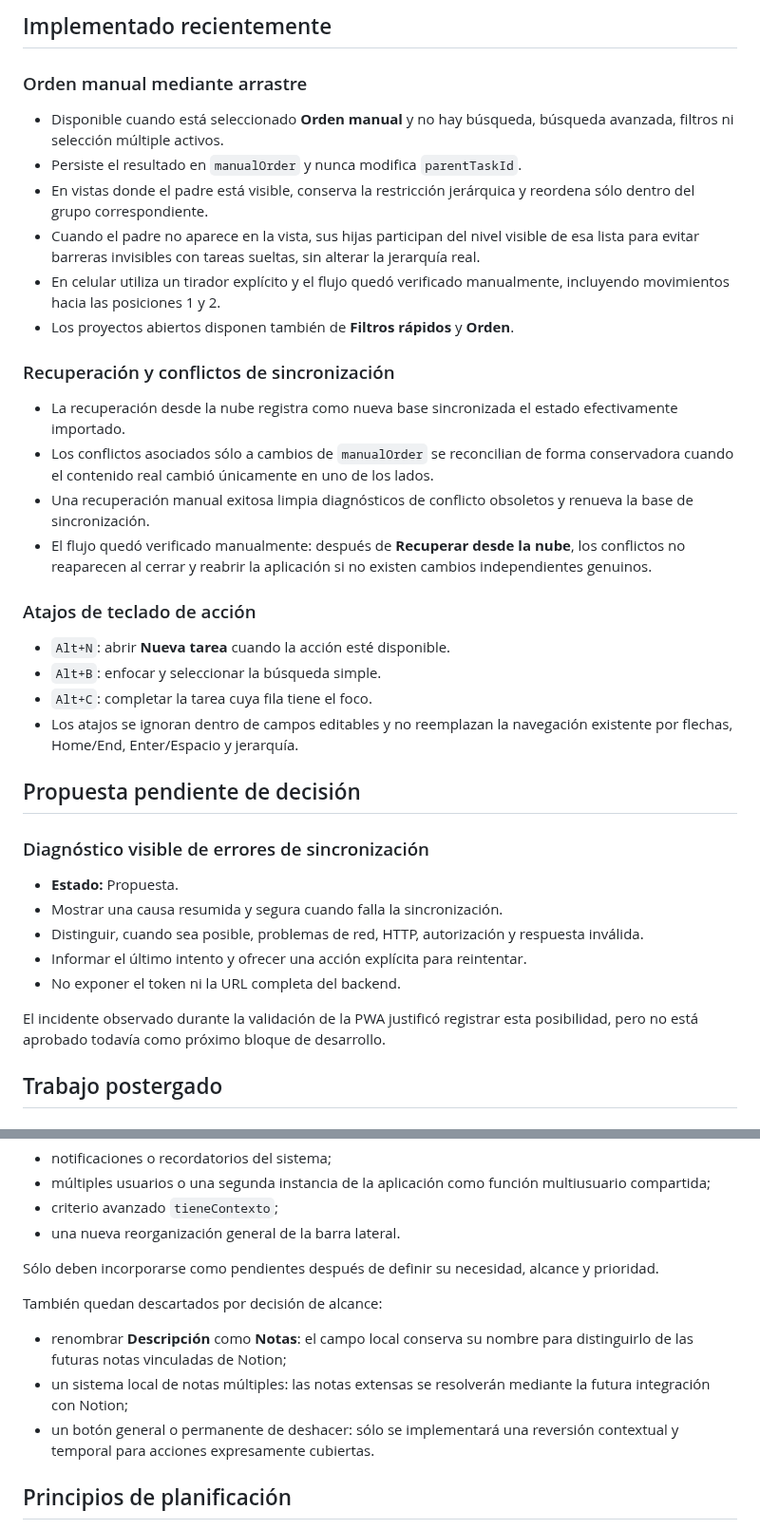
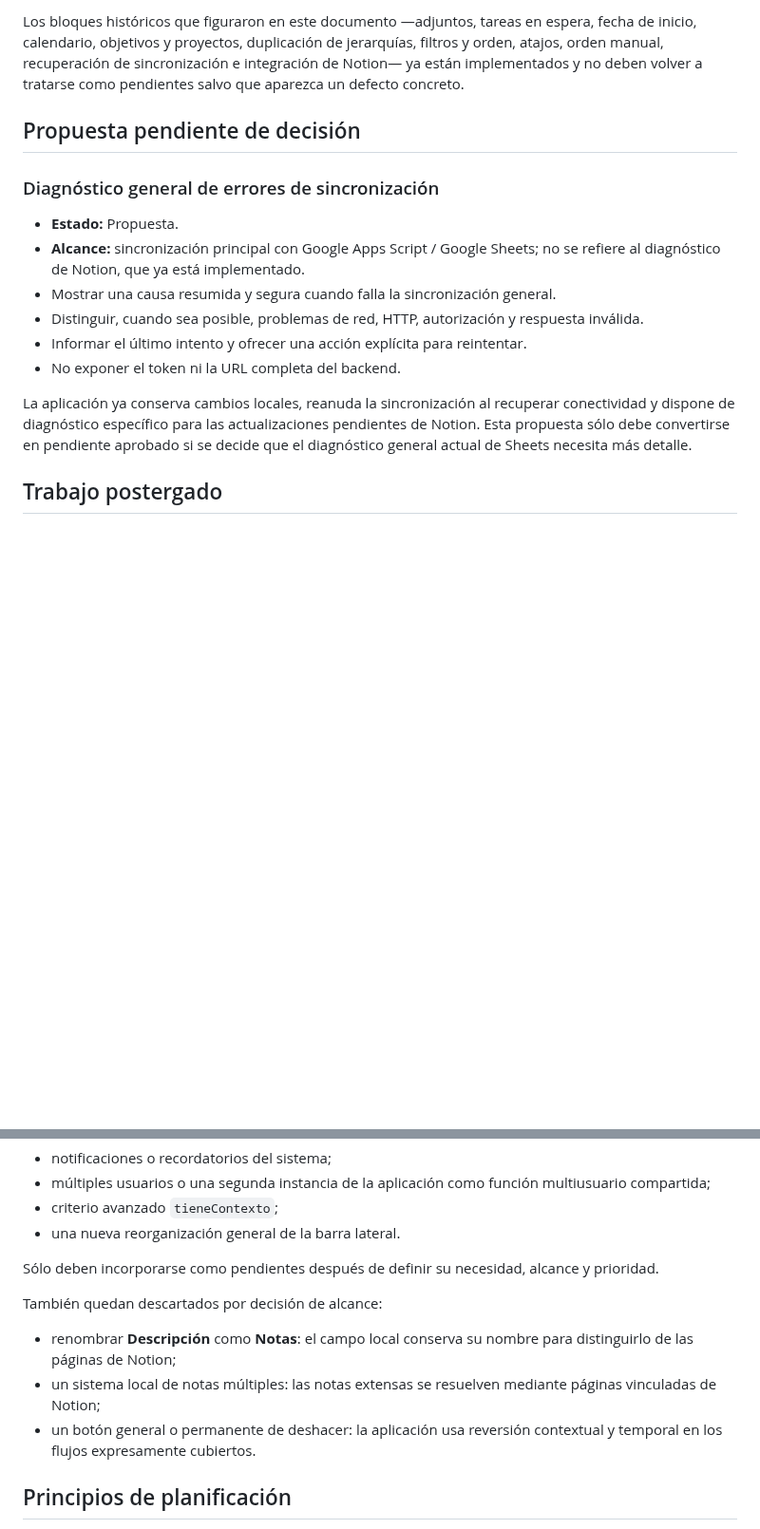
Before and after one commit to leonardotor-lm/Task-Engine-V2, a Markdown page: docs/roadmap/PENDIENTES.md, 2 parts joined by grey strips. Shown at 95% size. GitHub-like rendering; blank space fills up the shorter version.

```diff
--- a/docs/roadmap/PENDIENTES.md
+++ b/docs/roadmap/PENDIENTES.md
@@ -51,39 +27,17 @@ El orden de esta sección combina gravedad, riesgo para los datos, frecuencia de
-## Implementado recientemente
-
-### Orden manual mediante arrastre
-
-- Disponible cuando está seleccionado **Orden manual** y no hay búsqueda, búsqueda avanzada, filtros ni selección múltiple activos.
-- Persiste el resultado en `manualOrder` y nunca modifica `parentTaskId`.
-- En vistas donde el padre está visible, conserva la restricción jerárquica y reordena sólo dentro del grupo correspondiente.
-- Cuando el padre no aparece en la vista, sus hijas participan del nivel visible de esa lista para evitar barreras invisibles con tareas sueltas, sin alterar la jerarquía real.
-- En celular utiliza un tirador explícito y el flujo quedó verificado manualmente, incluyendo movimientos hacia las posiciones 1 y 2.
-- Los proyectos abiertos disponen también de **Filtros rápidos** y **Orden**.
-
-### Recuperación y conflictos de sincronización
-
-- La recuperación desde la nube registra como nueva base sincronizada el estado efectivamente importado.
-- Los conflictos asociados sólo a cambios de `manualOrder` se reconcilian de forma conservadora cuando el contenido real cambió únicamente en uno de los lados.
-- Una recuperación manual exitosa limpia diagnósticos de conflicto obsoletos y renueva la base de sincronización.
-- El flujo quedó verificado manualmente: después de **Recuperar desde la nube**, los conflictos no reaparecen al cerrar y reabrir la aplicación si no existen cambios independientes genuinos.
-
-### Atajos de teclado de acción
-
-- `Alt+N`: abrir **Nueva tarea** cuando la acción esté disponible.
-- `Alt+B`: enfocar y seleccionar la búsqueda simple.
-- `Alt+C`: completar la tarea cuya fila tiene el foco.
-- Los atajos se ignoran dentro de campos editables y no reemplazan la navegación existente por flechas, Home/End, Enter/Espacio y jerarquía.
+Los bloques históricos que figuraron en este documento —adjuntos, tareas en espera, fecha de inicio, calendario, objetivos y proyectos, duplicación de jerarquías, filtros y orden, atajos, orden manual, recuperación de sincronización e integración de Notion— ya están implementados y no deben volver a tratarse como pendientes salvo que aparezca un defecto concreto.
 
 ## Propuesta pendiente de decisión
 
-### Diagnóstico visible de errores de sincronización
+### Diagnóstico general de errores de sincronización
 
 - **Estado:** Propuesta.
-- Mostrar una causa resumida y segura cuando falla la sincronización.
+- **Alcance:** sincronización principal con Google Apps Script / Google Sheets; no se refiere al diagnóstico de Notion, que ya está implementado.
+- Mostrar una causa resumida y segura cuando falla la sincronización general.
 - Distinguir, cuando sea posible, problemas de red, HTTP, autorización y respuesta inválida.
 - Informar el último intento y ofrecer una acción explícita para reintentar.
 - No exponer el token ni la URL completa del backend.
 
-El incidente observado durante la validación de la PWA justificó registrar esta posibilidad, pero no está aprobado todavía como próximo bloque de desarrollo.
+La aplicación ya conserva cambios locales, reanuda la sincronización al recuperar conectividad y dispone de diagnóstico específico para las actualizaciones pendientes de Notion. Esta propuesta sólo debe convertirse en pendiente aprobado si se decide que el diagnóstico general actual de Sheets necesita más detalle.
 
 ## Trabajo postergado
 
@@ -108,9 +62,9 @@ Sólo deben incorporarse como pendientes después de definir su necesidad, alcan
 
 También quedan descartados por decisión de alcance:
 
-- renombrar **Descripción** como **Notas**: el campo local conserva su nombre para distinguirlo de las futuras notas vinculadas de Notion;
-- un sistema local de notas múltiples: las notas extensas se resolverán mediante la futura integración con Notion;
-- un botón general o permanente de deshacer: sólo se implementará una reversión contextual y temporal para acciones expresamente cubiertas.
+- renombrar **Descripción** como **Notas**: el campo local conserva su nombre para distinguirlo de las páginas de Notion;
+- un sistema local de notas múltiples: las notas extensas se resuelven mediante páginas vinculadas de Notion;
+- un botón general o permanente de deshacer: la aplicación usa reversión contextual y temporal en los flujos expresamente cubiertos.
 
 ## Principios de planificación
 
```
Also changed, not shown: other parts of docs/roadmap/PENDIENTES.md (+6 -30 lines).
